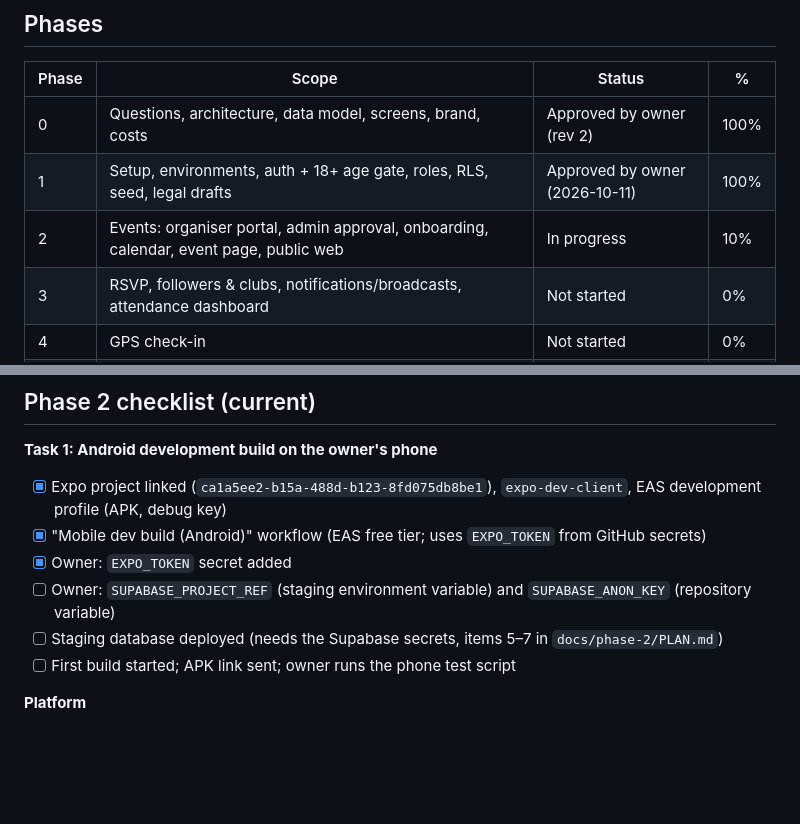
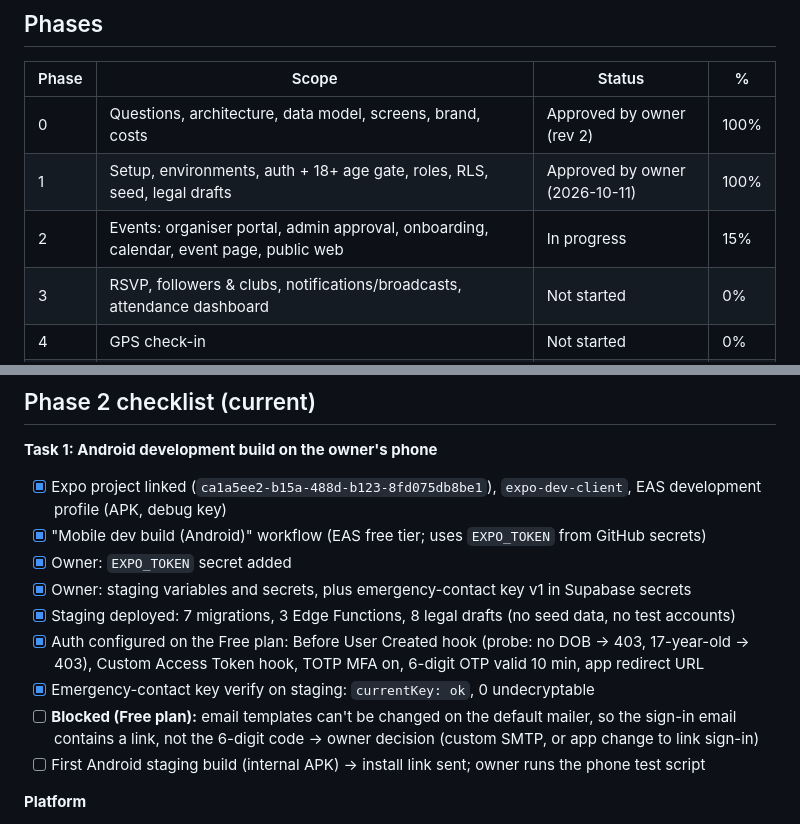
Before and after one commit to NickPittsTT/RunLime, a Markdown page: PROGRESS.md, 2 parts joined by grey strips. Rendered like a GitHub page; blank space fills up the shorter version.

Commit message:
docs(progress): staging deployed, auth configured on Free plan, key verified; email template block recorded
Co-Authored-By: Claude Opus 5.5 <noreply@anthropic.com>
Claude-Session: https://claude.ai/code/session_01FUoFiLruhN5FMzEauyEnJ1

```diff
--- a/PROGRESS.md
+++ b/PROGRESS.md
@@ -8,7 +8,7 @@
 |---|---|---|---|
 | 0 | Questions, architecture, data model, screens, brand, costs | Approved by owner (rev 2) | 100% |
 | 1 | Setup, environments, auth + 18+ age gate, roles, RLS, seed, legal drafts | Approved by owner (2026-10-11) | 100% |
-| 2 | Events: organiser portal, admin approval, onboarding, calendar, event page, public web | In progress | 10% |
+| 2 | Events: organiser portal, admin approval, onboarding, calendar, event page, public web | In progress | 15% |
 | 3 | RSVP, followers & clubs, notifications/broadcasts, attendance dashboard | Not started | 0% |
 | 4 | GPS check-in | Not started | 0% |
 | 5 | Run tracker, history, totals | Not started | 0% |
@@ -41,9 +41,12 @@
 - [x] Expo project linked (`ca1a5ee2-b15a-488d-b123-8fd075db8be1`), `expo-dev-client`, EAS development profile (APK, debug key)
 - [x] "Mobile dev build (Android)" workflow (EAS free tier; uses `EXPO_TOKEN` from GitHub secrets)
 - [x] Owner: `EXPO_TOKEN` secret added
-- [ ] Owner: `SUPABASE_PROJECT_REF` (staging environment variable) and `SUPABASE_ANON_KEY` (repository variable)
-- [ ] Staging database deployed (needs the Supabase secrets, items 5–7 in `docs/phase-2/PLAN.md`)
-- [ ] First build started; APK link sent; owner runs the phone test script
+- [x] Owner: staging variables and secrets, plus emergency-contact key v1 in Supabase secrets
+- [x] Staging deployed: 7 migrations, 3 Edge Functions, 8 legal drafts (no seed data, no test accounts)
+- [x] Auth configured on the Free plan: Before User Created hook (probe: no DOB → 403, 17-year-old → 403), Custom Access Token hook, TOTP MFA on, 6-digit OTP valid 10 min, app redirect URL
+- [x] Emergency-contact key verify on staging: `currentKey: ok`, 0 undecryptable
+- [ ] **Blocked (Free plan):** email templates can't be changed on the default mailer, so the sign-in email contains a link, not the 6-digit code → owner decision (custom SMTP, or app change to link sign-in)
+- [ ] First Android staging build (internal APK) → install link sent; owner runs the phone test script
 
 **Platform**
 - [x] Workflows moved off Node 20 (checkout@v5, setup-node@v5, pnpm/action-setup@v5, upload-artifact@v6, supabase/setup-cli@v2)
```
